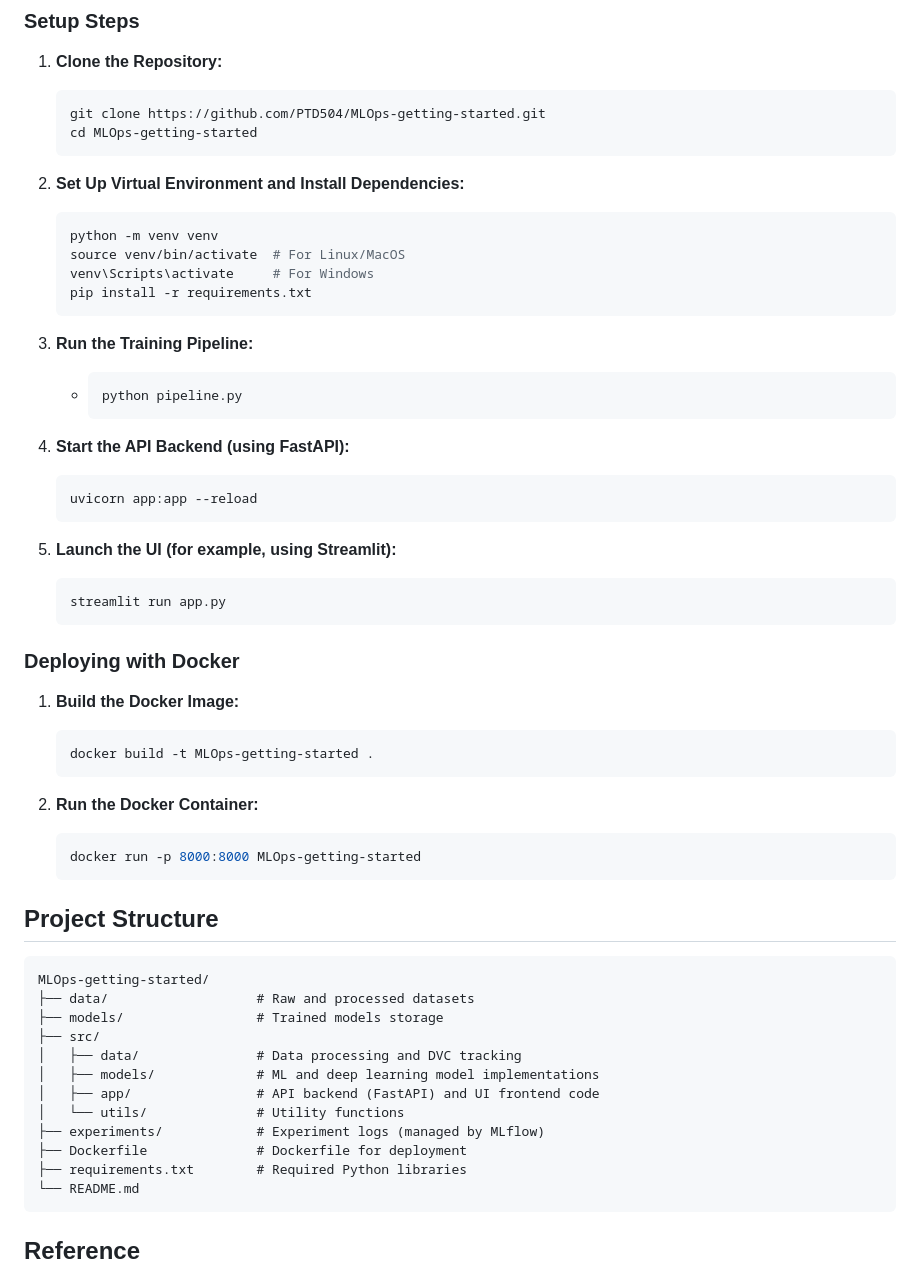
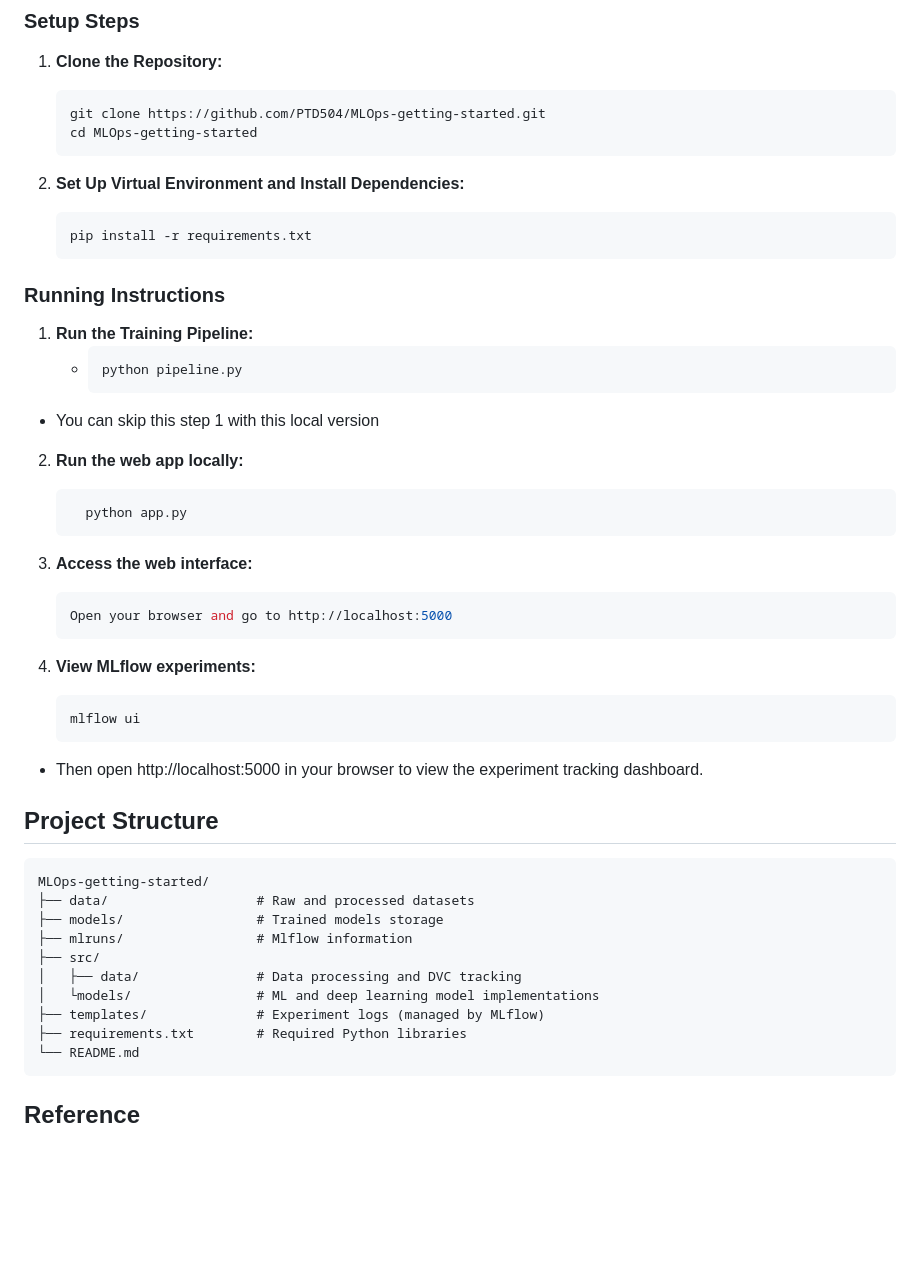
Before and after one commit to PTD504/MLOps-getting-started, a Markdown page: README.md, the part around the change. Drawn GitHub-style; blank space fills up the shorter version.

Commit message:
Update README.md for local version

````diff
--- a/README.md
+++ b/README.md
@@ -111,50 +111,41 @@ A demo video will illustrate how the system handles text input and produces sent
 
 2. **Set Up Virtual Environment and Install Dependencies:**
    ```bash
-   python -m venv venv
-   source venv/bin/activate  # For Linux/MacOS
-   venv\Scripts\activate     # For Windows
    pip install -r requirements.txt
    ```
 
-3. **Run the Training Pipeline:**
+
+### Running Instructions
+1. **Run the Training Pipeline:**
    - ```
      python pipeline.py
      ```
-
-4. **Start the API Backend (using FastAPI):**
+  - You can skip this step 1 with this local version
+2. **Run the web app locally:**
    ```bash
-   uvicorn app:app --reload
+     python app.py
    ```
 
-5. **Launch the UI (for example, using Streamlit):**
+3. **Access the web interface:**
    ```bash
-   streamlit run app.py
+   Open your browser and go to http://localhost:5000
    ```
-
-### Deploying with Docker
-1. **Build the Docker Image:**
+4. **View MLflow experiments:**
    ```bash
-   docker build -t MLOps-getting-started .
+   mlflow ui
    ```
-
-2. **Run the Docker Container:**
-   ```bash
-   docker run -p 8000:8000 MLOps-getting-started
-   ```
+ - Then open http://localhost:5000 in your browser to view the experiment tracking dashboard.
 
 ## Project Structure
 ```
 MLOps-getting-started/
 ├── data/                   # Raw and processed datasets
 ├── models/                 # Trained models storage
+├── mlruns/                 # Mlflow information
 ├── src/
 │   ├── data/               # Data processing and DVC tracking
-│   ├── models/             # ML and deep learning model implementations
-│   ├── app/                # API backend (FastAPI) and UI frontend code
-│   └── utils/              # Utility functions
-├── experiments/            # Experiment logs (managed by MLflow)
-├── Dockerfile              # Dockerfile for deployment
+│   └models/                # ML and deep learning model implementations
+├── templates/              # Experiment logs (managed by MLflow)
 ├── requirements.txt        # Required Python libraries
 └── README.md
 ```
````
